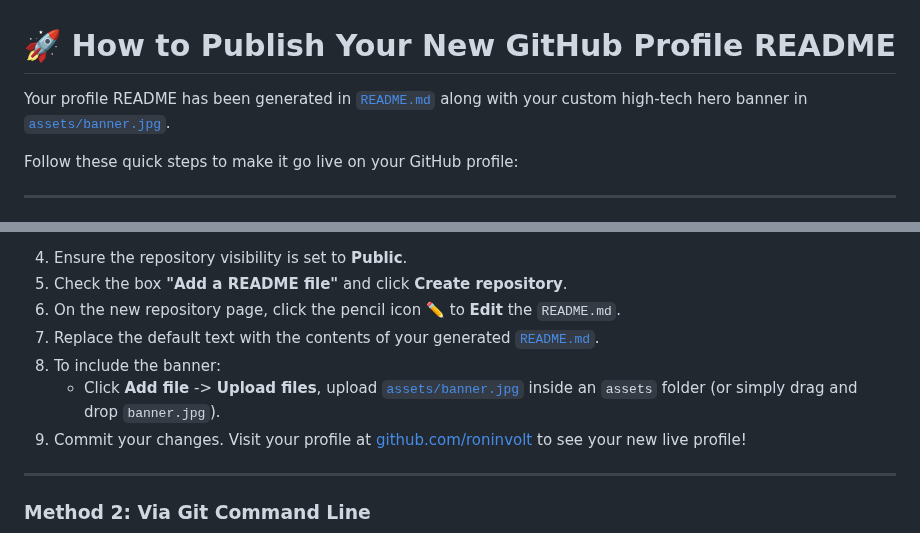
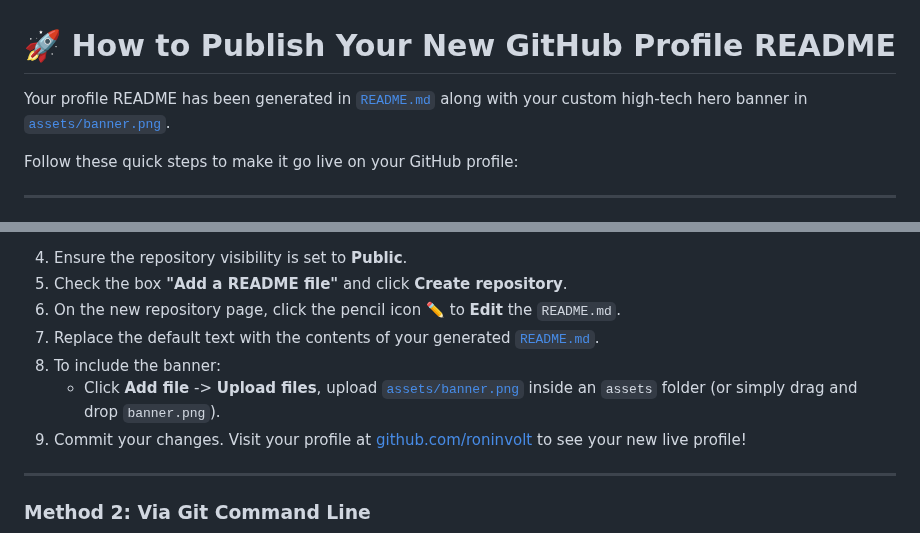
Before and after one commit to roninvolt/roninvolt, a Markdown page: SETUP_GUIDE.md, 2 parts joined by grey strips. Rendered like a GitHub page.

```diff
--- a/SETUP_GUIDE.md
+++ b/SETUP_GUIDE.md
@@ -1,6 +1,6 @@
 # 🚀 How to Publish Your New GitHub Profile README
 
-Your profile README has been generated in [`README.md`](README.md) along with your custom high-tech hero banner in [`assets/banner.jpg`](assets/banner.jpg).
+Your profile README has been generated in [`README.md`](README.md) along with your custom high-tech hero banner in [`assets/banner.png`](assets/banner.png).
 
 Follow these quick steps to make it go live on your GitHub profile:
 
@@ -17,7 +17,7 @@ Follow these quick steps to make it go live on your GitHub profile:
 6. On the new repository page, click the pencil icon ✏️ to **Edit** the `README.md`.
 7. Replace the default text with the contents of your generated [`README.md`](README.md).
 8. To include the banner:
-   - Click **Add file** -> **Upload files**, upload [`assets/banner.jpg`](assets/banner.jpg) inside an `assets` folder (or simply drag and drop `banner.jpg`).
+   - Click **Add file** -> **Upload files**, upload [`assets/banner.png`](assets/banner.png) inside an `assets` folder (or simply drag and drop `banner.png`).
 9. Commit your changes. Visit your profile at [github.com/roninvolt](https://github.com/roninvolt) to see your new live profile!
 
 ---
```
Also changed, not shown: README.md (+1 -1 lines), assets/banner.jpg (deleted), assets/banner.png (added), 1 other file.
